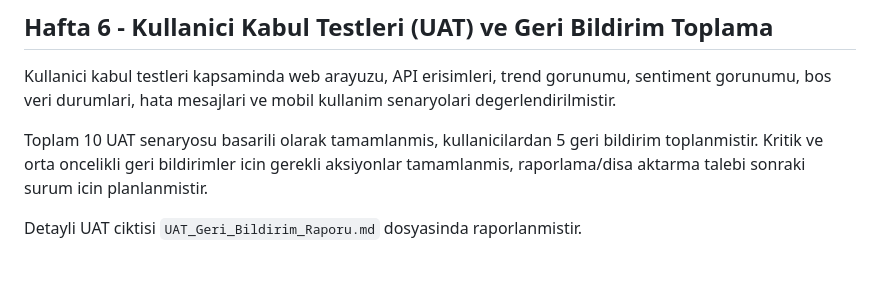
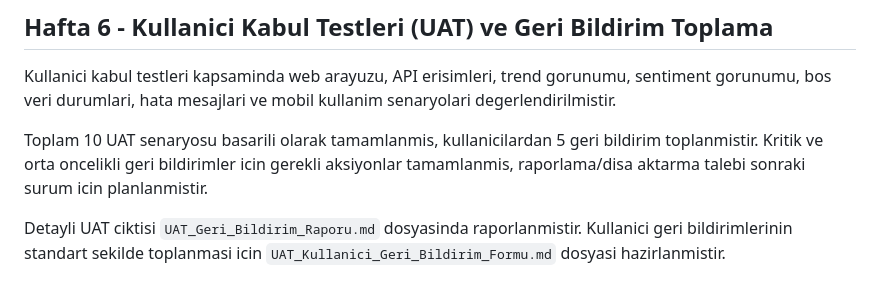
Before and after one commit to Beray104/bulutkasifleri, a Markdown page: projeakisi.md, the part around the change. GitHub-like rendering.

```diff
--- a/projeakisi.md
+++ b/projeakisi.md
@@ -1239,4 +1239,4 @@ Kullanici kabul testleri kapsaminda web arayuzu, API erisimleri, trend gorunumu,
 
 Toplam 10 UAT senaryosu basarili olarak tamamlanmis, kullanicilardan 5 geri bildirim toplanmistir. Kritik ve orta oncelikli geri bildirimler icin gerekli aksiyonlar tamamlanmis, raporlama/disa aktarma talebi sonraki surum icin planlanmistir.
 
-Detayli UAT ciktisi `UAT_Geri_Bildirim_Raporu.md` dosyasinda raporlanmistir.
+Detayli UAT ciktisi `UAT_Geri_Bildirim_Raporu.md` dosyasinda raporlanmistir. Kullanici geri bildirimlerinin standart sekilde toplanmasi icin `UAT_Kullanici_Geri_Bildirim_Formu.md` dosyasi hazirlanmistir.
```
Also changed, not shown: UAT_Geri_Bildirim_Raporu.md (+9 -1 lines), UAT_Kullanici_Geri_Bildirim_Formu.md (added, +54 -0 lines).
